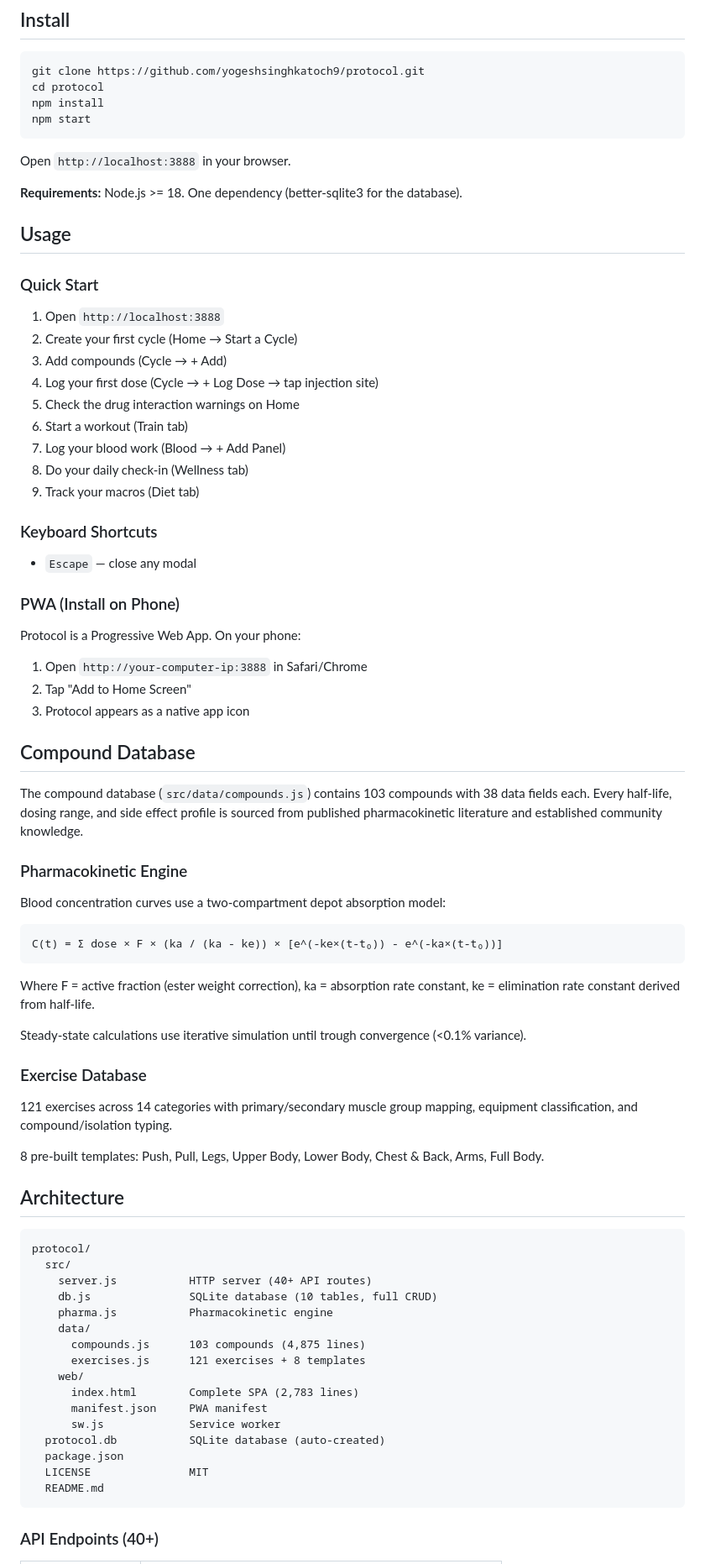
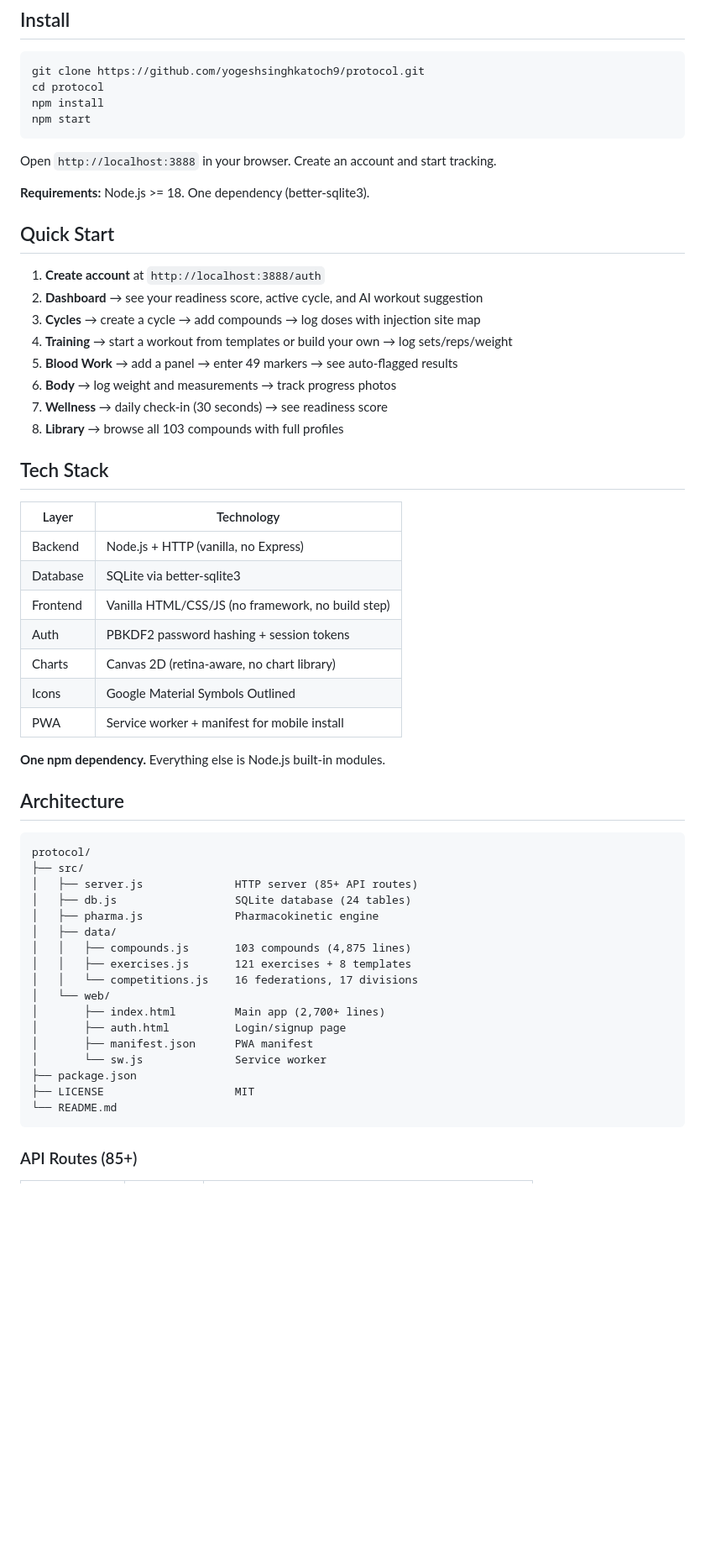
Before and after one commit to yogeshsinghkatoch9/protocol, a Markdown page: README.md, the part around one of its changes. Shown at 84% size. Drawn GitHub-style; blank space fills up the shorter version.

````diff
--- a/README.md
+++ b/README.md
@@ -154,77 +93,56 @@ npm install
 npm start
 ```
 
-Open `http://localhost:3888` in your browser.
+Open `http://localhost:3888` in your browser. Create an account and start tracking.
 
-**Requirements:** Node.js >= 18. One dependency (better-sqlite3 for the database).
+**Requirements:** Node.js >= 18. One dependency (better-sqlite3).
 
-## Usage
+## Quick Start
 
-### Quick Start
+1. **Create account** at `http://localhost:3888/auth`
+2. **Dashboard** → see your readiness score, active cycle, and AI workout suggestion
+3. **Cycles** → create a cycle → add compounds → log doses with injection site map
+4. **Training** → start a workout from templates or build your own → log sets/reps/weight
+5. **Blood Work** → add a panel → enter 49 markers → see auto-flagged results
+6. **Body** → log weight and measurements → track progress photos
+7. **Wellness** → daily check-in (30 seconds) → see readiness score
+8. **Library** → browse all 103 compounds with full profiles
 
-1. Open `http://localhost:3888`
-2. Create your first cycle (Home → Start a Cycle)
-3. Add compounds (Cycle → + Add)
-4. Log your first dose (Cycle → + Log Dose → tap injection site)
-5. Check the drug interaction warnings on Home
-6. Start a workout (Train tab)
-7. Log your blood work (Blood → + Add Panel)
-8. Do your daily check-in (Wellness tab)
-9. Track your macros (Diet tab)
+## Tech Stack
 
-### Keyboard Shortcuts
+| Layer | Technology |
+|---|---|
+| Backend | Node.js + HTTP (vanilla, no Express) |
+| Database | SQLite via better-sqlite3 |
+| Frontend | Vanilla HTML/CSS/JS (no framework, no build step) |
+| Auth | PBKDF2 password hashing + session tokens |
+| Charts | Canvas 2D (retina-aware, no chart library) |
+| Icons | Google Material Symbols Outlined |
+| PWA | Service worker + manifest for mobile install |
 
-- `Escape` — close any modal
-
-### PWA (Install on Phone)
-
-Protocol is a Progressive Web App. On your phone:
-1. Open `http://your-computer-ip:3888` in Safari/Chrome
-2. Tap "Add to Home Screen"
-3. Protocol appears as a native app icon
-
-## Compound Database
-
-The compound database (`src/data/compounds.js`) contains 103 compounds with 38 data fields each. Every half-life, dosing range, and side effect profile is sourced from published pharmacokinetic literature and established community knowledge.
-
-### Pharmacokinetic Engine
-
-Blood concentration curves use a two-compartment depot absorption model:
-
-```
-C(t) = Σ dose × F × (ka / (ka - ke)) × [e^(-ke×(t-t₀)) - e^(-ka×(t-t₀))]
-```
-
-Where F = active fraction (ester weight correction), ka = absorption rate constant, ke = elimination rate constant derived from half-life.
-
-Steady-state calculations use iterative simulation until trough convergence (<0.1% variance).
-
-### Exercise Database
-
-121 exercises across 14 categories with primary/secondary muscle group mapping, equipment classification, and compound/isolation typing.
-
-8 pre-built templates: Push, Pull, Legs, Upper Body, Lower Body, Chest & Back, Arms, Full Body.
+**One npm dependency.** Everything else is Node.js built-in modules.
 
 ## Architecture
 
 ```
 protocol/
-  src/
-    server.js           HTTP server (40+ API routes)
-    db.js               SQLite database (10 tables, full CRUD)
-    pharma.js           Pharmacokinetic engine
-    data/
-      compounds.js      103 compounds (4,875 lines)
-      exercises.js      121 exercises + 8 templates
-    web/
-      index.html        Complete SPA (2,783 lines)
-      manifest.json     PWA manifest
-      sw.js             Service worker
-  protocol.db           SQLite database (auto-created)
-  package.json
-  LICENSE               MIT
-  README.md
+├── src/
+│   ├── server.js              HTTP server (85+ API routes)
+│   ├── db.js                  SQLite database (24 tables)
+│   ├── pharma.js              Pharmacokinetic engine
+│   ├── data/
+│   │   ├── compounds.js       103 compounds (4,875 lines)
+│   │   ├── exercises.js       121 exercises + 8 templates
+│   │   └── competitions.js    16 federations, 17 divisions
+│   └── web/
+│       ├── index.html         Main app (2,700+ lines)
+│       ├── auth.html          Login/signup page
+│       ├── manifest.json      PWA manifest
+│       └── sw.js              Service worker
+├── package.json
+├── LICENSE                    MIT
+└── README.md
 ```
 
-### API Endpoints (40+)
+### API Routes (85+)
 
````
Also changed, not shown: other parts of README.md (+169 -155 lines).
